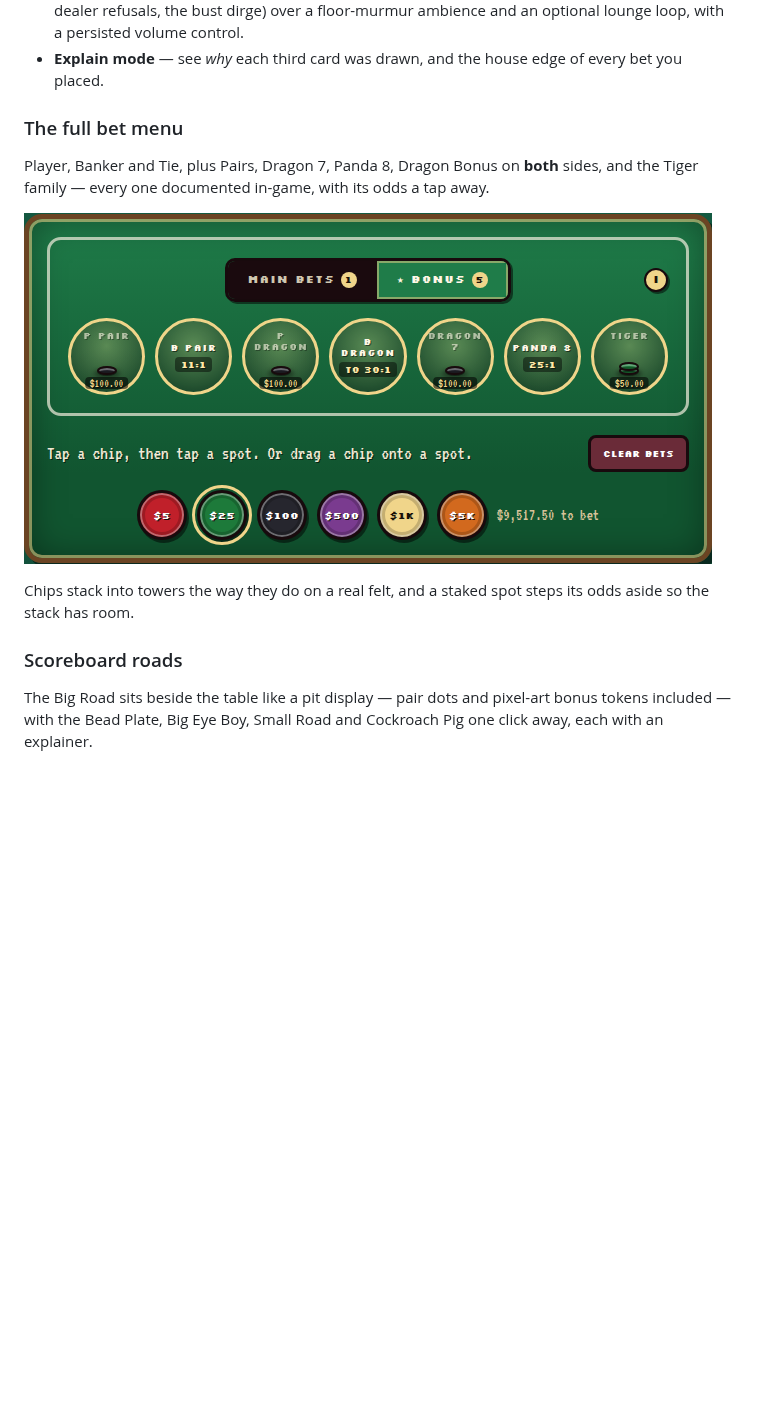
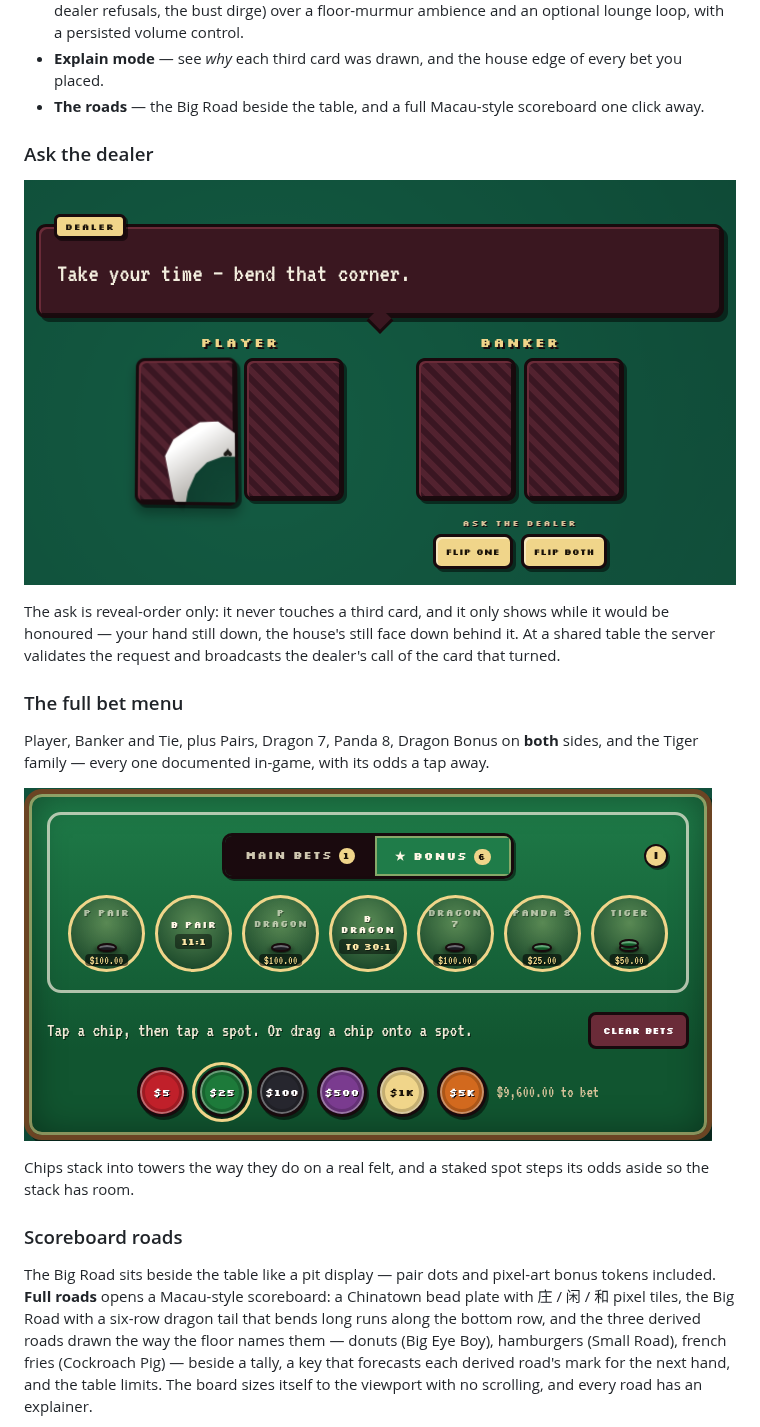
Before and after one commit to SabienNguyen/baccarat-sim, a Markdown page: README.md, the part around one of its changes. Drawn GitHub-style; pictures changed too: docs/screenshots/bonus-felt.png, docs/screenshots/dealer-flip.png (added); blank space fills up the shorter version.

```diff
--- a/README.md
+++ b/README.md
@@ -47,6 +51,17 @@ enumeration** rather than by sampling.
   ambience and an optional lounge loop, with a persisted volume control.
 - **Explain mode** — see _why_ each third card was drawn, and the house edge of
   every bet you placed.
+- **The roads** — the Big Road beside the table, and a full Macau-style
+  scoreboard one click away.
+
+### Ask the dealer
+
+![Mid-squeeze: the Player card bent up off the felt, and under the Banker hand the dealer's offer — Flip one / Flip both](docs/screenshots/dealer-flip.png)
+
+The ask is reveal-order only: it never touches a third card, and it only shows
+while it would be honoured — your hand still down, the house's still face down
+behind it. At a shared table the server validates the request and broadcasts
+the dealer's call of the card that turned.
 
 ### The full bet menu
 
@@ -62,6 +77,12 @@ its odds aside so the stack has room.
 ### Scoreboard roads
 
 The Big Road sits beside the table like a pit display — pair dots and pixel-art
-bonus tokens included — with the Bead Plate, Big Eye Boy, Small Road and
-Cockroach Pig one click away, each with an explainer.
+bonus tokens included. **Full roads** opens a Macau-style scoreboard: a
+Chinatown bead plate with 庄 / 闲 / 和 pixel tiles, the Big Road with a six-row
+dragon tail that bends long runs along the bottom row, and the three derived
+roads drawn the way the floor names them — donuts (Big Eye Boy), hamburgers
+(Small Road), french fries (Cockroach Pig) — beside a tally, a key that
+forecasts each derived road's mark for the next hand, and the table limits. The
+board sizes itself to the viewport with no scrolling, and every road has an
+explainer.
 
```
Also changed, not shown: other parts of README.md (+38 -25 lines), docs/screenshots/phone.png, docs/screenshots/roads.png, docs/screenshots/table.png.
